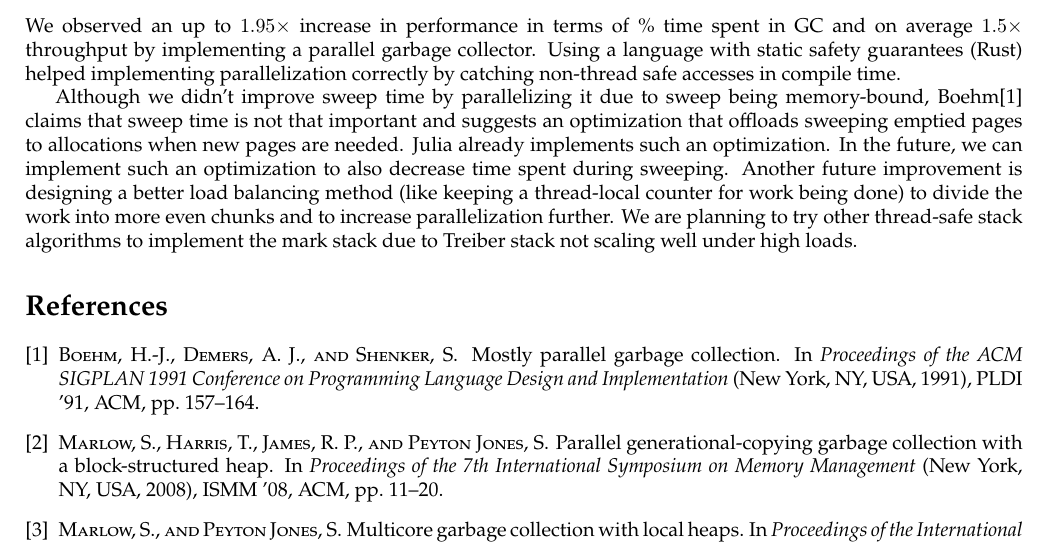
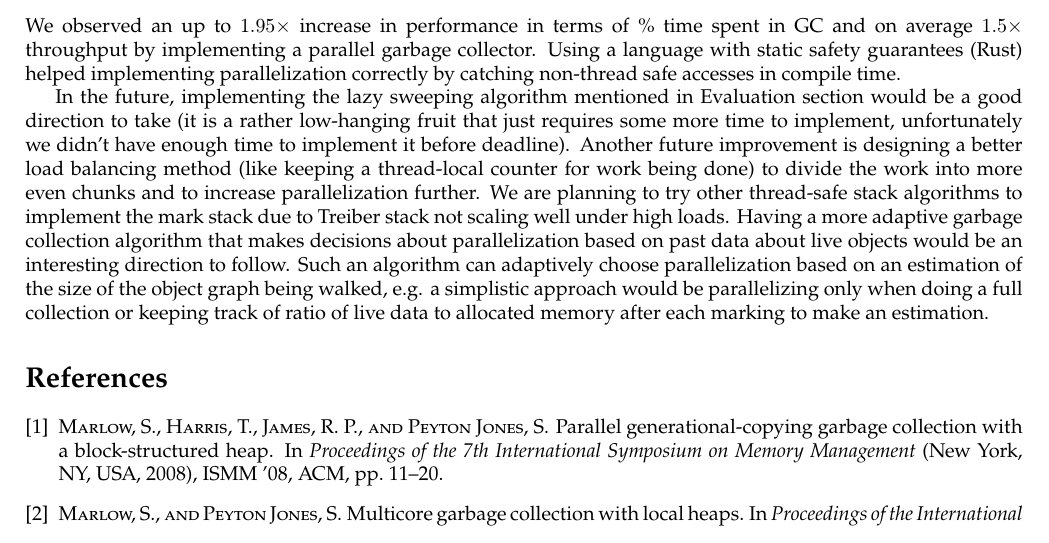
Before and after one commit to maemre/neptune, a LaTeX document (doc/report/report.tex, which reads doc/report/conclusion.tex): part of page 5 of 5, cut so that both start at the same text. Compiled offline with pdfLaTeX.

Commit message:
Rewrite future work.

```diff
--- a/doc/report/conclusion.tex
+++ b/doc/report/conclusion.tex
@@ -3,11 +3,11 @@
 We observed an up to $1.95\times$ increase in performance in terms of \% time spent in GC and on average $1.5\times$ throughput by implementing a parallel garbage collector.
 Using a language with static safety guarantees (Rust) helped implementing parallelization correctly by catching non-thread safe accesses in compile time.
 
-Although we didn't improve sweep time by parallelizing it due to sweep being memory-bound, Boehm\cite{boehm1991mostly} claims that sweep time is not that important and suggests an optimization that offloads sweeping emptied pages to allocations when new pages are needed.
-Julia already implements such an optimization.
-In the future, we can implement such an optimization to also decrease time spent during sweeping.
+In the future, implementing the lazy sweeping algorithm mentioned in Evaluation section would be a good direction to take (it is a rather low-hanging fruit that just requires some more time to implement, unfortunately we didn't have enough time to implement it before deadline).
 Another future improvement is designing a better load balancing method (like keeping a thread-local counter for work being done) to divide the work into more even chunks and to increase parallelization further.
 We are planning to try other thread-safe stack algorithms to implement the mark stack due to Treiber stack not scaling well under high loads.
+Having a more adaptive garbage collection algorithm that makes decisions about parallelization based on past data about live objects would be an interesting direction to follow.
+Such an algorithm can adaptively choose parallelization based on an estimation of the size of the object graph being walked, e.g. a simplistic approach would be parallelizing only when doing a full collection or keeping track of ratio of live data to allocated memory after each marking to make an estimation.
 
 %%% Local Variables:
 %%% mode: latex
```
